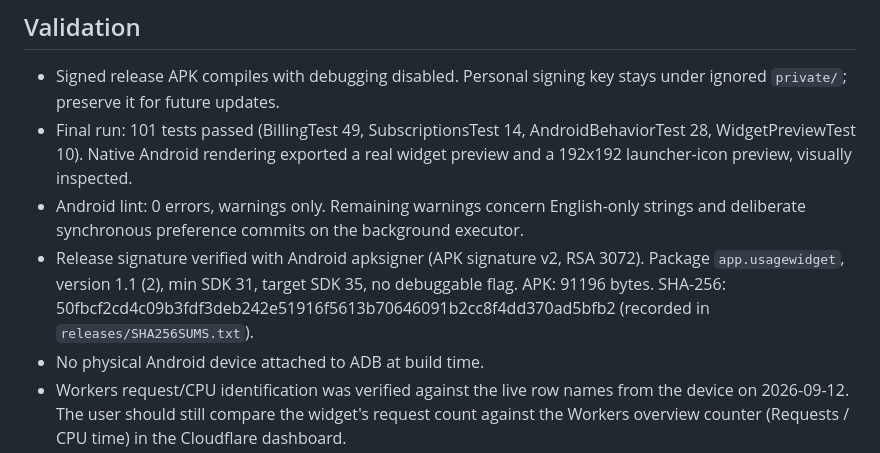
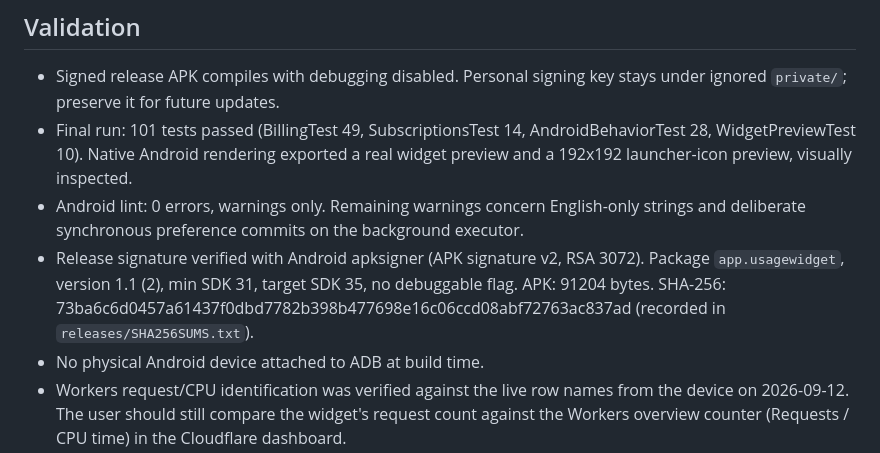
Before and after one commit to daltonjfowler/usage-widget-for-cloudflare, a Markdown page: PLAN.md, the part around the change. Rendered like a GitHub page.

```diff
--- a/PLAN.md
+++ b/PLAN.md
@@ -23,7 +23,7 @@ Free Android home-screen widget for account-wide Cloudflare usage charges and Wo
 - Signed release APK compiles with debugging disabled. Personal signing key stays under ignored `private/`; preserve it for future updates.
 - Final run: 101 tests passed (BillingTest 49, SubscriptionsTest 14, AndroidBehaviorTest 28, WidgetPreviewTest 10). Native Android rendering exported a real widget preview and a 192x192 launcher-icon preview, visually inspected.
 - Android lint: 0 errors, warnings only. Remaining warnings concern English-only strings and deliberate synchronous preference commits on the background executor.
-- Release signature verified with Android apksigner (APK signature v2, RSA 3072). Package `app.usagewidget`, version 1.1 (2), min SDK 31, target SDK 35, no debuggable flag. APK: 91196 bytes. SHA-256: 50fbcf2cd4c09b3fdf3deb242e51916f5613b70646091b2cc8f4dd370ad5bfb2 (recorded in `releases/SHA256SUMS.txt`).
+- Release signature verified with Android apksigner (APK signature v2, RSA 3072). Package `app.usagewidget`, version 1.1 (2), min SDK 31, target SDK 35, no debuggable flag. APK: 91204 bytes. SHA-256: 73ba6c6d0457a61437f0dbd7782b398b477698e16c06ccd08abf72763ac837ad (recorded in `releases/SHA256SUMS.txt`).
 - No physical Android device attached to ADB at build time.
 - Workers request/CPU identification was verified against the live row names from the device on 2026-09-12. The user should still compare the widget's request count against the Workers overview counter (Requests / CPU time) in the Cloudflare dashboard.
 - The first on-device screenshot (Pixel 7, GrapheneOS, tall widget) showed no identified Workers rows at all: the request and CPU meters and the pace line were absent while the dashboard reported six product families and 171.63k Workers requests. The app's diagnostics list then showed the actual cause: Cloudflare sends an empty ConsumedUnit for these rows (the app shows "units (unspecified)") and names them "Workers Standard Requests (first 10M are included)" and "Workers CPU ms (first 30M are included)", with a ChargeDescription that repeats the name plus "usage measured in Count". Identification now falls back to the service name when the unit is empty or "Count", KV and build-minute rows stay excluded, the exclusion check runs on ServiceName and ChargeDescription only, the "million ..." unit variants were added, and unidentified snapshots surface a "not identified" line plus a "Copy row names" button. Regression tests mirror the exact live row shapes. A fresh on-device check of the meters is still pending.
```
Also changed, not shown: README.md (+1 -1 lines), docs/demo-large-276x220.png, docs/demo-xl-276x338.png, 4 other files.
